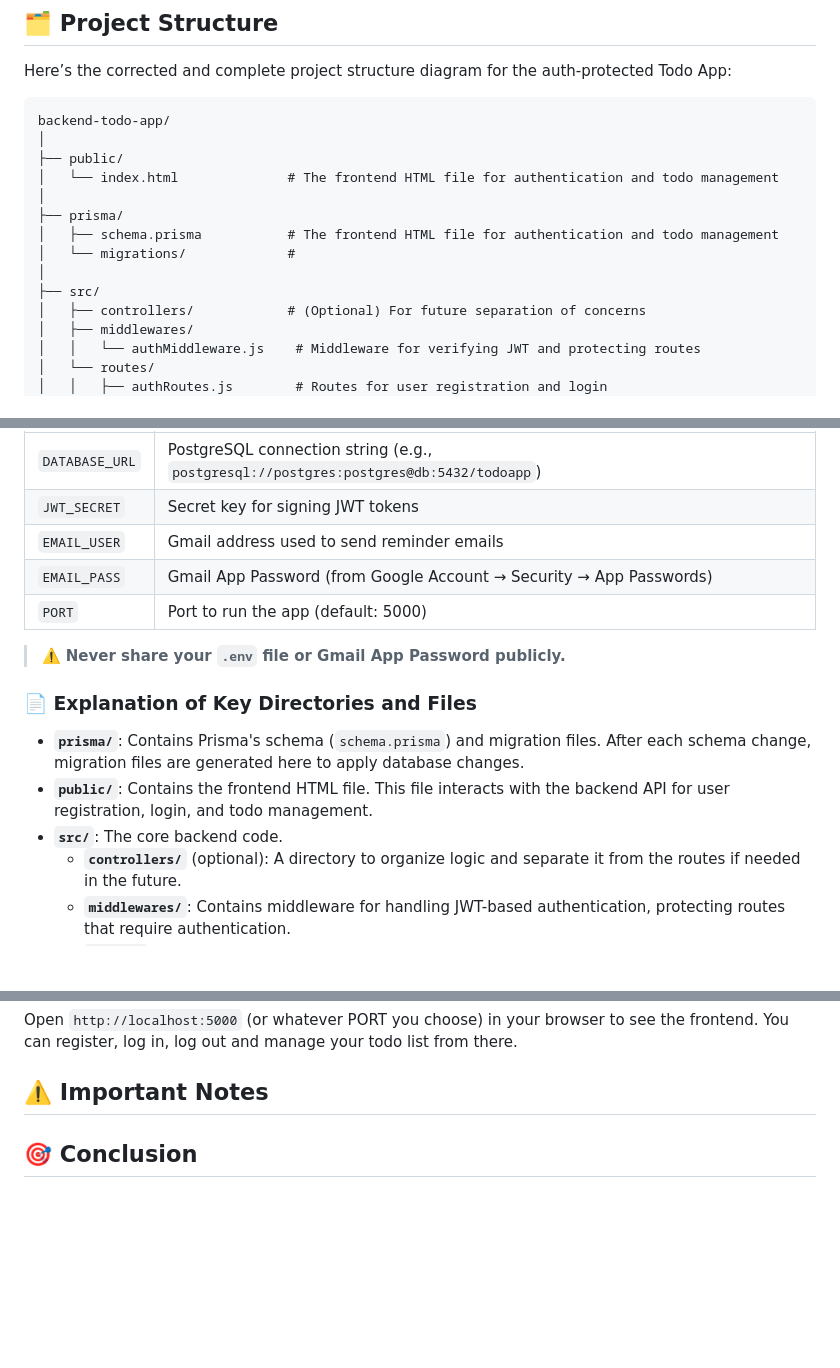
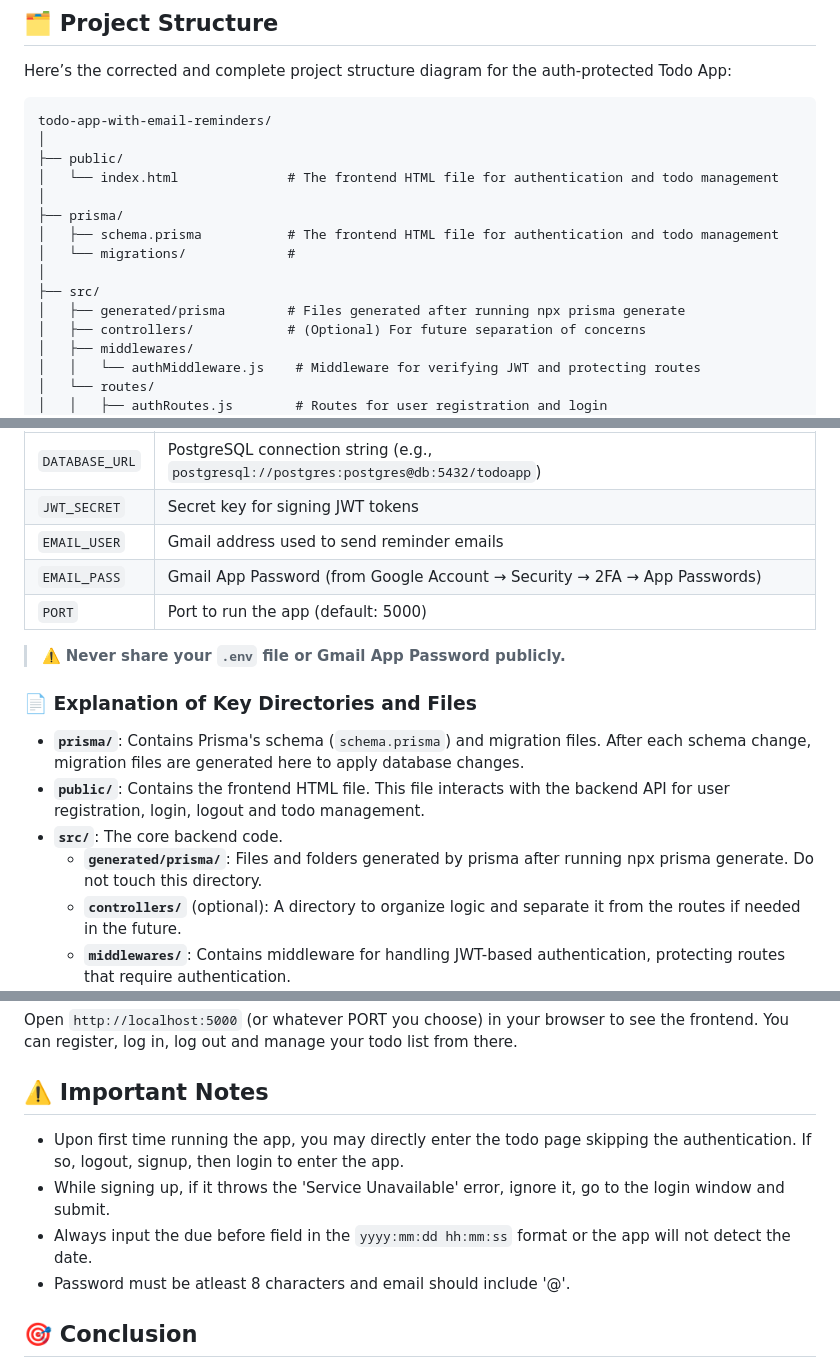
Before and after one commit to pratikk0501/todo-app-with-email-reminders, a Markdown page: README.md, 3 parts joined by grey strips. Drawn GitHub-style; blank space fills up the shorter version.

````diff
--- a/README.md
+++ b/README.md
@@ -16,7 +16,7 @@ This is a **Dockerized** and authentication-protected Todo App using **Node.js**
 Here’s the corrected and complete project structure diagram for the auth-protected Todo App:
 
 ```
-backend-todo-app/
+todo-app-with-email-reminders/
 │
 ├── public/
 │   └── index.html              # The frontend HTML file for authentication and todo management
@@ -26,6 +26,7 @@ backend-todo-app/
 │   └── migrations/             #
 │
 ├── src/
+│   ├── generated/prisma        # Files generated after running npx prisma generate
 │   ├── controllers/            # (Optional) For future separation of concerns
 │   ├── middlewares/
 │   │   └── authMiddleware.js    # Middleware for verifying JWT and protecting routes
@@ -53,7 +54,7 @@ Create a `.env` file in the project root using the template below:(Also shown in
 | `DATABASE_URL` | PostgreSQL connection string (e.g., `postgresql://postgres:postgres@db:5432/todoapp`) |
 | `JWT_SECRET` | Secret key for signing JWT tokens |
 | `EMAIL_USER` | Gmail address used to send reminder emails |
-| `EMAIL_PASS` | Gmail App Password (from Google Account → Security → App Passwords) |
+| `EMAIL_PASS` | Gmail App Password (from Google Account → Security → 2FA → App Passwords) |
 | `PORT` | Port to run the app (default: 5000) |
 
 > ⚠️ **Never share your `.env` file or Gmail App Password publicly.**
@@ -61,8 +62,9 @@ Create a `.env` file in the project root using the template below:(Also shown in
 ### 📄 Explanation of Key Directories and Files
 
 - **`prisma/`**: Contains Prisma's schema (`schema.prisma`) and migration files. After each schema change, migration files are generated here to apply database changes.
-- **`public/`**: Contains the frontend HTML file. This file interacts with the backend API for user registration, login, and todo management.
+- **`public/`**: Contains the frontend HTML file. This file interacts with the backend API for user registration, login, logout and todo management.
 - **`src/`**: The core backend code.
+  - **`generated/prisma/`**: Files and folders generated by prisma after running npx prisma generate. Do not touch this directory.
   - **`controllers/`** (optional): A directory to organize logic and separate it from the routes if needed in the future.
   - **`middlewares/`**: Contains middleware for handling JWT-based authentication, protecting routes that require authentication.
   - **`routes/`**: Contains API routes for handling authentication and CRUD operations for todos.
@@ -139,6 +141,11 @@ Open `http://localhost:5000` (or whatever PORT you choose) in your browser to se
 
 ## ⚠️ Important Notes
 
+* Upon first time running the app, you may directly enter the todo page skipping the authentication. If so, logout, signup, then login to enter the app.
+* While signing up, if it throws the 'Service Unavailable' error, ignore it, go to the login window and submit.
+* Always input the due before field in the `yyyy:mm:dd hh:mm:ss` format or the app will not detect the date.
+* Password must be atleast 8 characters and email should include '@'.
+
 ## 🎯 Conclusion
 
 This guide covers the main components of the app and how to get it up and running on your local machine. It highlights key considerations for Node.js version compatibility.and important environment variables need to be considered. You can now explore the app's functionality, including authentication and CRUD operations on todos!
````
